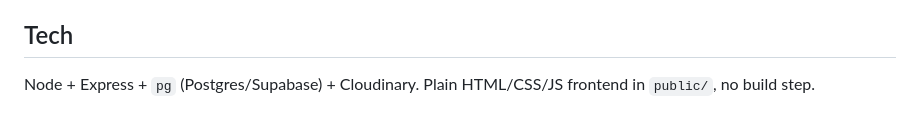
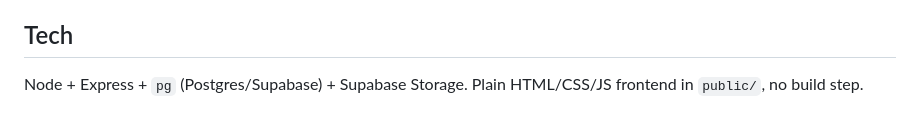
Before and after one commit to banner20/bill-tracker, a Markdown page: README.md, the part around the change. GitHub-like rendering.

Commit message:
Update README: Supabase Storage replaces Cloudinary

```diff
--- a/README.md
+++ b/README.md
@@ -85,4 +85,4 @@ Pushes every saved bill into a Google Sheet so finance can just watch the sheet
 
 ## Tech
 
-Node + Express + `pg` (Postgres/Supabase) + Cloudinary. Plain HTML/CSS/JS frontend in `public/`, no build step.
+Node + Express + `pg` (Postgres/Supabase) + Supabase Storage. Plain HTML/CSS/JS frontend in `public/`, no build step.
```
